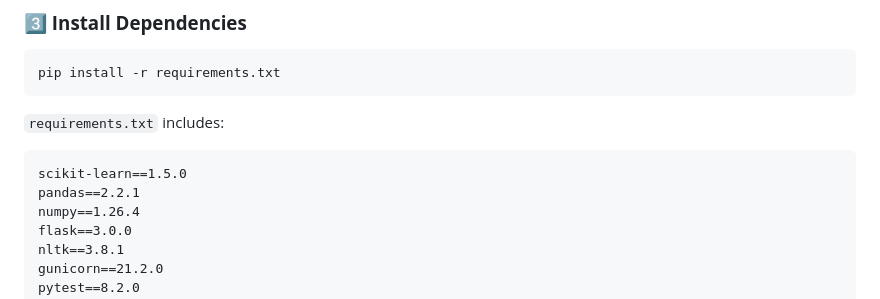
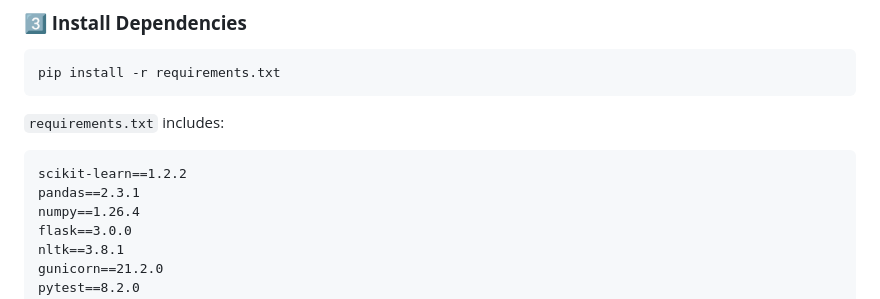
Before and after one commit to sagar-maru/Sentiment-Based-Product-Recommendation-System, a Markdown page: README.md, the part around one of its changes. GitHub-like rendering.

````diff
--- a/README.md
+++ b/README.md
@@ -92,8 +92,8 @@ pip install -r requirements.txt
 
 `requirements.txt` includes:
 ```txt
-scikit-learn==1.5.0
-pandas==2.2.1
+scikit-learn==1.2.2
+pandas==2.3.1
 numpy==1.26.4
 flask==3.0.0
 nltk==3.8.1
````
Also changed, not shown: other parts of README.md (+20 -3 lines).
